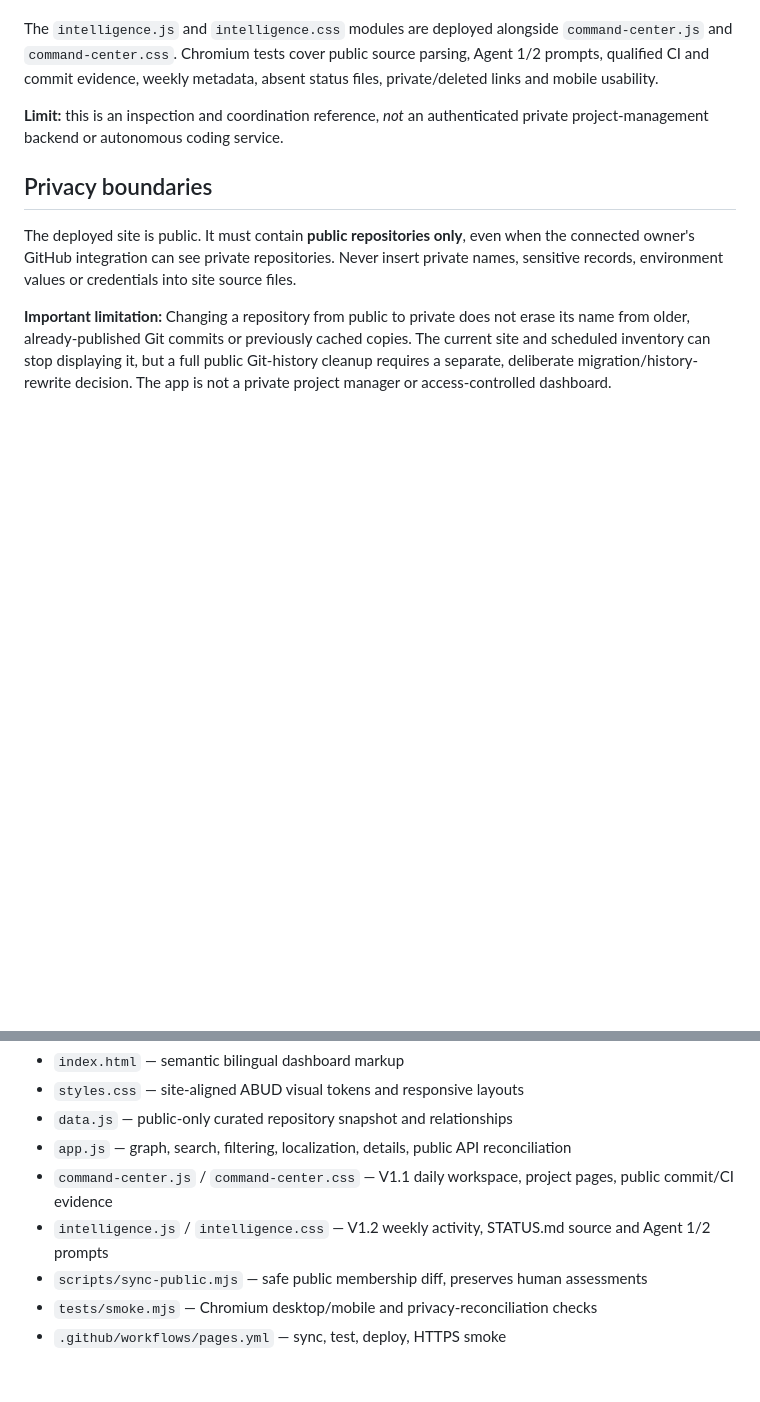
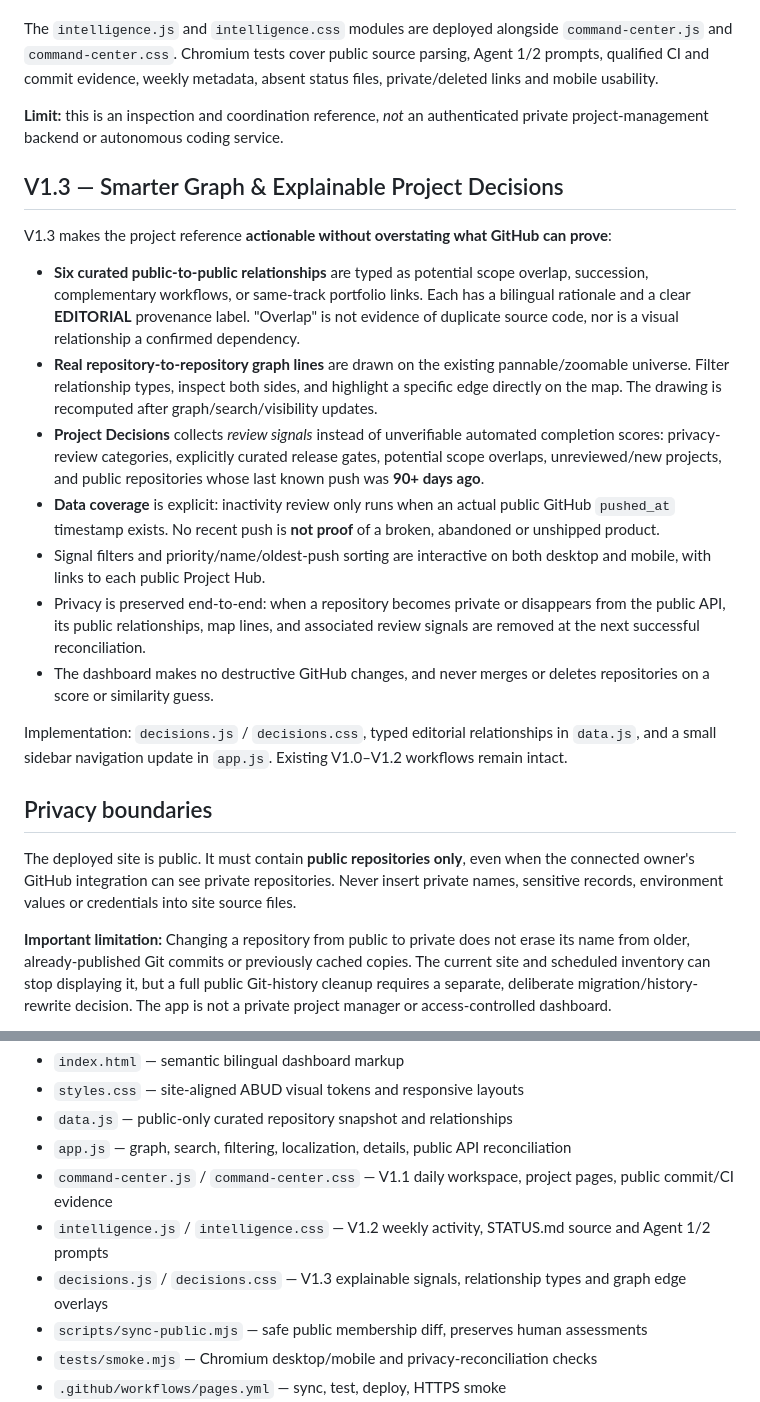
Before and after one commit to abudoxali/-abud-github-universe, a Markdown page: README.md, 2 parts joined by grey strips. Drawn GitHub-style; blank space fills up the shorter version.

Commit message:
docs(v1.3): explain conservative decision signals, curated edges and privacy limitations

```diff
--- a/README.md
+++ b/README.md
@@ -42,6 +42,20 @@ The `intelligence.js` and `intelligence.css` modules are deployed alongside `com
 
 **Limit:** this is an inspection and coordination reference, *not* an authenticated private project-management backend or autonomous coding service.
 
+## V1.3 — Smarter Graph & Explainable Project Decisions
+
+V1.3 makes the project reference **actionable without overstating what GitHub can prove**:
+
+- **Six curated public-to-public relationships** are typed as potential scope overlap, succession, complementary workflows, or same-track portfolio links. Each has a bilingual rationale and a clear **EDITORIAL** provenance label. "Overlap" is not evidence of duplicate source code, nor is a visual relationship a confirmed dependency.
+- **Real repository-to-repository graph lines** are drawn on the existing pannable/zoomable universe. Filter relationship types, inspect both sides, and highlight a specific edge directly on the map. The drawing is recomputed after graph/search/visibility updates.
+- **Project Decisions** collects *review signals* instead of unverifiable automated completion scores: privacy-review categories, explicitly curated release gates, potential scope overlaps, unreviewed/new projects, and public repositories whose last known push was **90+ days ago**.
+- **Data coverage** is explicit: inactivity review only runs when an actual public GitHub `pushed_at` timestamp exists. No recent push is **not proof** of a broken, abandoned or unshipped product.
+- Signal filters and priority/name/oldest-push sorting are interactive on both desktop and mobile, with links to each public Project Hub.
+- Privacy is preserved end-to-end: when a repository becomes private or disappears from the public API, its public relationships, map lines, and associated review signals are removed at the next successful reconciliation.
+- The dashboard makes no destructive GitHub changes, and never merges or deletes repositories on a score or similarity guess.
+
+Implementation: `decisions.js` / `decisions.css`, typed editorial relationships in `data.js`, and a small sidebar navigation update in `app.js`. Existing V1.0–V1.2 workflows remain intact.
+
 ## Privacy boundaries
 
 The deployed site is public. It must contain **public repositories only**, even when the connected owner's GitHub integration can see private repositories. Never insert private names, sensitive records, environment values or credentials into site source files.
@@ -58,6 +72,7 @@ If GitHub's API is unavailable, the site uses its most recently reviewed public
 - `app.js` — graph, search, filtering, localization, details, public API reconciliation
 - `command-center.js` / `command-center.css` — V1.1 daily workspace, project pages, public commit/CI evidence
 - `intelligence.js` / `intelligence.css` — V1.2 weekly activity, STATUS.md source and Agent 1/2 prompts
+- `decisions.js` / `decisions.css` — V1.3 explainable signals, relationship types and graph edge overlays
 - `scripts/sync-public.mjs` — safe public membership diff, preserves human assessments
 - `tests/smoke.mjs` — Chromium desktop/mobile and privacy-reconciliation checks
 - `.github/workflows/pages.yml` — sync, test, deploy, HTTPS smoke
```
